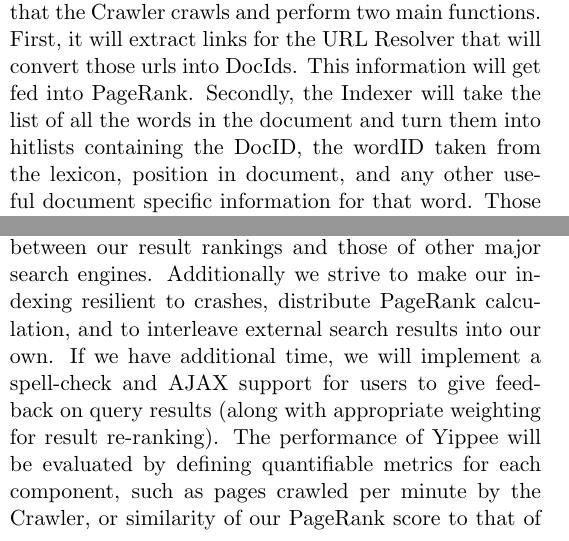
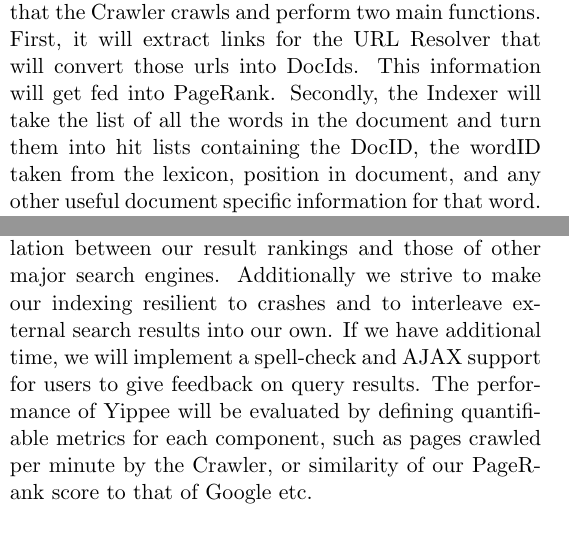
Before and after one commit to freshy969/yippee, a LaTeX document (doc/project_plan.tex): two parts of the columns of page 1 of 3, joined at a grey line, cut so that both start at the same text. Compiled offline with pdfLaTeX.

Commit message:
SOme edits

```diff
--- a/doc/project_plan.tex
+++ b/doc/project_plan.tex
@@ -47,7 +47,7 @@
 main functions. First, it will extract links for the URL Resolver that will
 convert those urls into DocIds. This information will get fed into PageRank.
 Secondly, the Indexer will take the list of all the words in the document and
-turn them into hitlists containing the DocID, the wordID taken from the lexicon, position in document, and any other useful document specific information for that word. Those hitlists will be placed into barrels organized by wordID and the barrels will eventually get sorted to the inverted index which is necessary for the Search Engine.
+turn them into hit lists containing the DocID, the wordID taken from the lexicon, position in document, and any other useful document specific information for that word. Those hit lists will be placed into barrels organized by wordID and the barrels will eventually get sorted to the inverted index which is necessary for the Search Engine.
 
 The final piece of Yippee involves presenting the user with highly relevant pages given a provided keyword. Once a keyword search is received, a heuristic aggregator will calculate highly relevant documents given queries to the indexed data. The precise details of the heuristic aggregator have yet to be determined, but the main idea is to shrink the pool of possible results as much as possible using metrics like TF/IDF, word count and position, etc.  For these relevant pages, the PageRank score will be taking into account to calculate a final ordering of results to be returned.
 
@@ -65,7 +65,7 @@
 \label{sec:goals}
 
 
-Our main objective in this project is to create a stable and efficient search engine that quickly evaluates queries with high accuracy. We aim to maximize the correlation between our result rankings and those of other major search engines. Additionally we strive to make our indexing resilient to crashes, distribute PageRank calculation, and to interleave external search results into our own. If we have additional time, we will implement a spell-check and AJAX support for users to give feedback on query results (along with appropriate weighting for result re-ranking). The performance of Yippee will be evaluated by defining quantifiable metrics for each component, such as pages crawled per minute by the Crawler, or similarity of our PageRank score to that of Google etc.
+Our main objective in this project is to create a stable and efficient search engine that quickly evaluates queries with high accuracy. We aim to maximize the correlation between our result rankings and those of other major search engines. Additionally we strive to make our indexing resilient to crashes and to interleave external search results into our own. If we have additional time, we will implement a spell-check and AJAX support for users to give feedback on query results. The performance of Yippee will be evaluated by defining quantifiable metrics for each component, such as pages crawled per minute by the Crawler, or similarity of our PageRank score to that of Google etc.
 
 \section{ Milestones }
 \label{sec:milestones}
```
